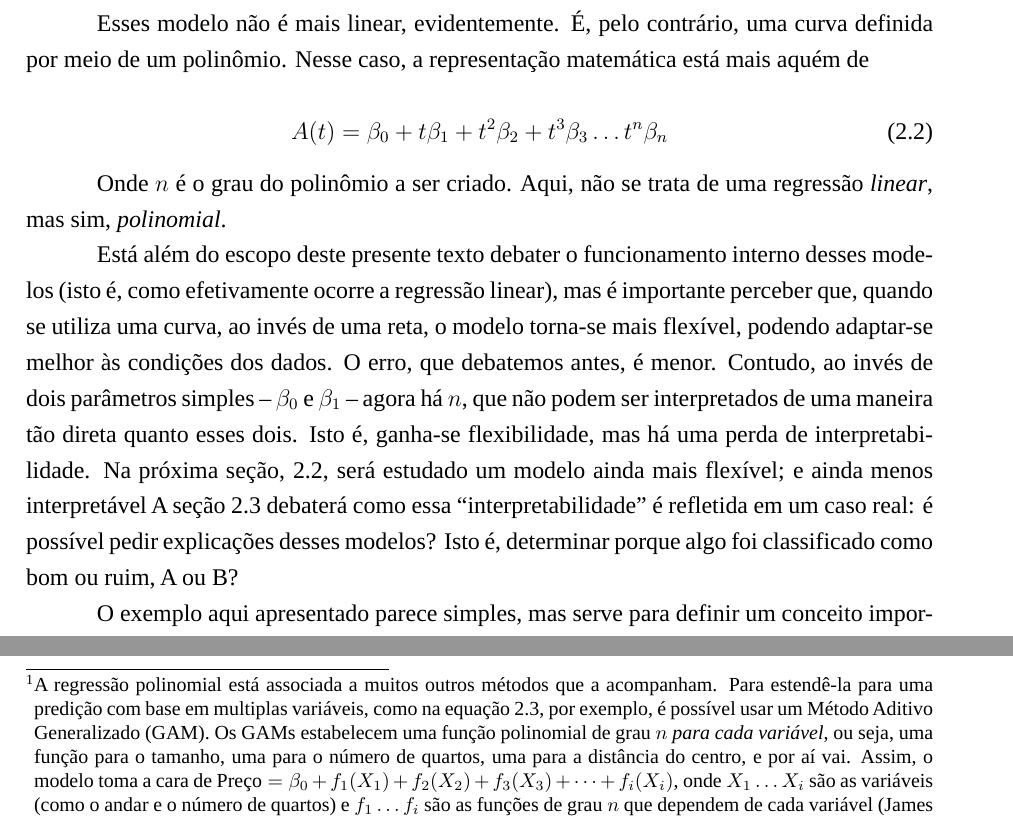
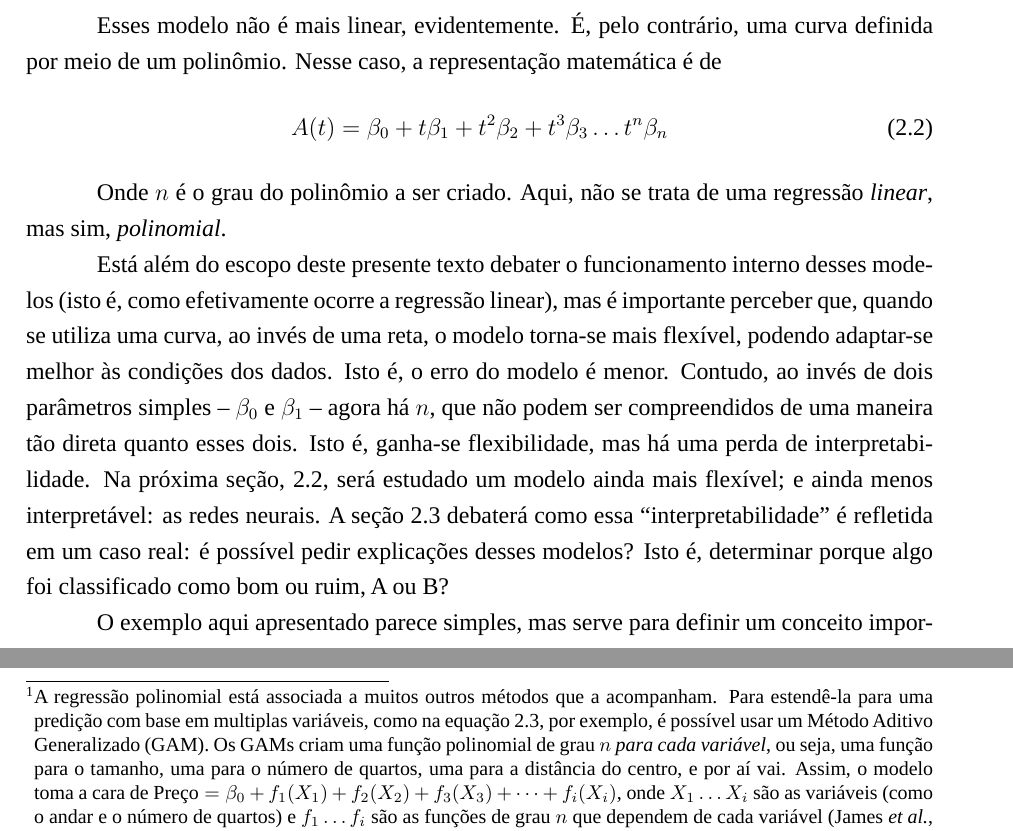
Before and after one commit to franpessoa/mono-em, a LaTeX document (main.tex, which reads 2.tex): two parts of pages 18 and 19 of 31, joined at a grey line, cut so that both start at the same text. Compiled offline with LuaLaTeX; a missing font is replaced by an installed copy or a similar font.

Commit message:
fix: posição das imagens + escrita

```diff
--- a/2.tex
+++ b/2.tex
@@ -96,8 +95,7 @@ Um exemplo está na figura \ref{fig:2:anom-3-scatter+reg+poly}.
 
 Esses modelo não é mais linear, evidentemente.
 É, pelo contrário, uma curva definida por meio de um polinômio.
-Nesse caso, a representação matemática está mais aquém de
-
+Nesse caso, a representação matemática é de
 \begin{equation}
 A(t) = \beta_0 + t \beta_1 + t^2 \beta_2 + t^3 \beta_3 \dots t^n \beta_n
 \end{equation}
@@ -106,10 +104,10 @@ Onde $n$ é o grau do polinômio a ser criado.
 Aqui, não se trata de uma regressão \textit{linear}, mas sim, \textit{polinomial}.
 
 Está além do escopo deste presente texto debater o funcionamento interno desses modelos (isto é, como efetivamente ocorre a regressão linear), mas é importante perceber que, quando se utiliza uma curva, ao invés de uma reta, o modelo torna-se mais flexível, podendo adaptar-se melhor às condições dos dados.
-O erro, que debatemos antes, é menor.
-Contudo, ao invés de dois parâmetros simples -- $\beta_0$ e $\beta_1$ -- agora há $n$, que não podem ser interpretados de uma maneira tão direta quanto esses dois.
+Isto é, o erro do modelo é menor.
+Contudo, ao invés de dois parâmetros simples -- $\beta_0$ e $\beta_1$ -- agora há $n$, que não podem ser compreendidos de uma maneira tão direta quanto esses dois.
 Isto é, ganha-se flexibilidade, mas há uma perda de interpretabilidade.
-Na próxima seção, \ref{sec:2:redes-neurais}, será estudado um modelo ainda mais flexível; e ainda menos interpretável
+Na próxima seção, \ref{sec:2:redes-neurais}, será estudado um modelo ainda mais flexível; e ainda menos interpretável: as redes neurais.
 A seção \ref{sec:2:exemplo-real} debaterá como essa ``interpretabilidade'' é refletida em um caso real: é possível pedir explicações desses modelos?
 Isto é, determinar porque algo foi classificado como bom ou ruim, A ou B?
 
@@ -134,7 +131,7 @@ Onde $\beta_1$, $\beta_2$, $\beta_3$, $\beta_4$, $\beta_5$ e $\beta_6$ represent
 Por mais úteis que as regressões lineares possam ser, ainda são um modelo rudimentar, que trabalha com alguns pressupostos bastante restritivos.
 Um deles é o da linearidade da relação entre uma variável -- como o ano, no caso da anomalia de temperatura, ou o andar, no caso do preço de apartamentos -- e o resultado desejado.
 Assim, pressupõe-se que essa relação se dá por uma reta, e não, por exemplo, uma curva exponencial, logarítmica, ou qualquer outra coisa que fuja da linearidade.
-Viu-se que isso pode ser consertado por meio de uma regressão polinomial\footnote{A regressão polinomial está associada a muitos outros métodos que a acompanham. Para estendê-la para uma predição com base em multiplas variáveis, como na equação \ref{eq:2:lm-mult}, por exemplo, é possível usar um Método Aditivo Generalizado (GAM). Os GAMs estabelecem uma função polinomial de grau $n$ \textit{para cada variável}, ou seja, uma função para o tamanho, uma para o número de quartos, uma para a distância do centro, e por aí vai. Assim, o modelo toma a cara de $\text{Preço} = \beta_0 + f_1(X_1) + f_2(X_2) + f_3(X_3) + \dots + f_i(X_i)$, onde $X_1\dots X_i$ são as variáveis (como o andar e o número de quartos) e $f_1\dots f_i$ são as funções de grau $n$ que dependem de cada variável \cite{james_introduction_2021a}}.
+Viu-se que isso pode ser consertado por meio de uma regressão polinomial\footnote{A regressão polinomial está associada a muitos outros métodos que a acompanham. Para estendê-la para uma predição com base em multiplas variáveis, como na equação \ref{eq:2:lm-mult}, por exemplo, é possível usar um Método Aditivo Generalizado (GAM). Os GAMs criam uma função polinomial de grau $n$ \textit{para cada variável}, ou seja, uma função para o tamanho, uma para o número de quartos, uma para a distância do centro, e por aí vai. Assim, o modelo toma a cara de $\text{Preço} = \beta_0 + f_1(X_1) + f_2(X_2) + f_3(X_3) + \dots + f_i(X_i)$, onde $X_1\dots X_i$ são as variáveis (como o andar e o número de quartos) e $f_1\dots f_i$ são as funções de grau $n$ que dependem de cada variável \cite{james_introduction_2021a}}.
 Contudo, há ainda um problema maior que a impede de ser utilizada em mais contextos: a possibilidade de relações entre variáveis.
 Para entender o que isso significa, considere outro exemplo: o banco de dados MNIST \cite{lecun_mnist_1998}.
 
```
Also changed, not shown: out/main.pdf, 2.tex (11 more changed lines).
